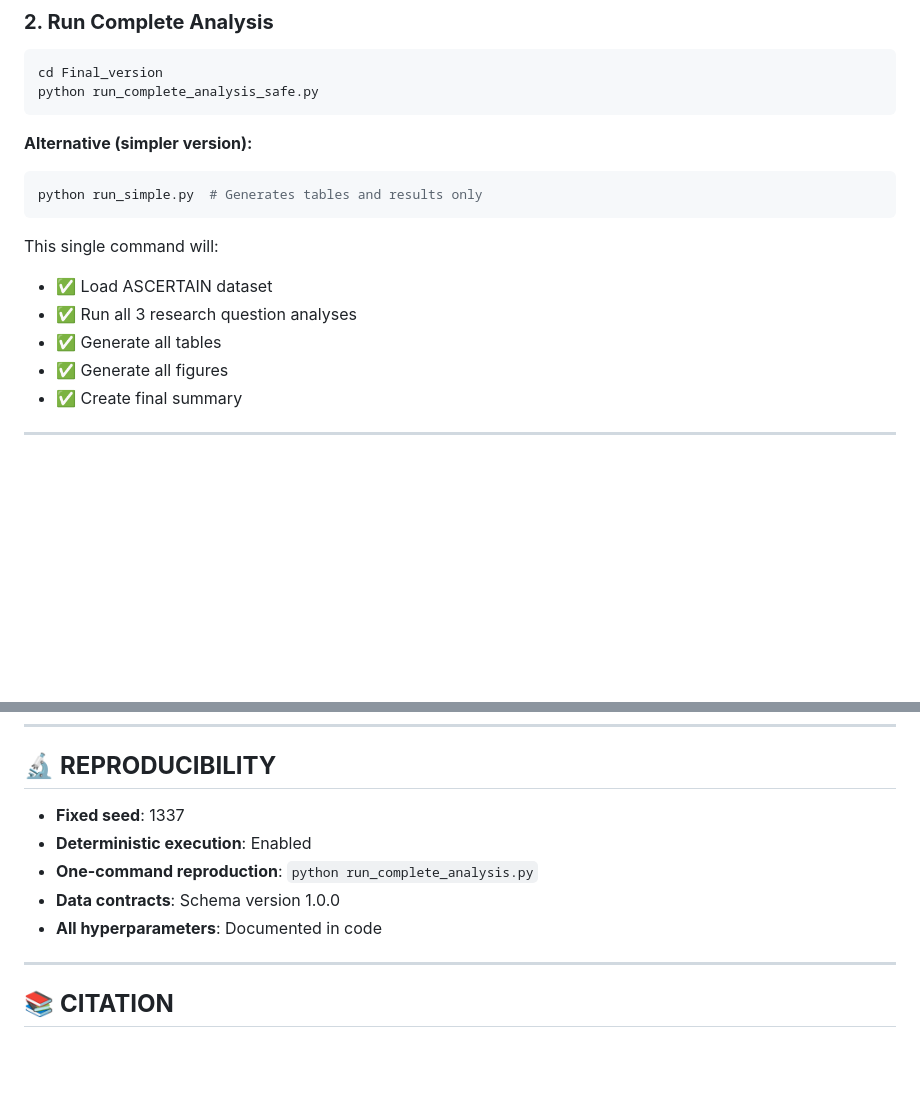
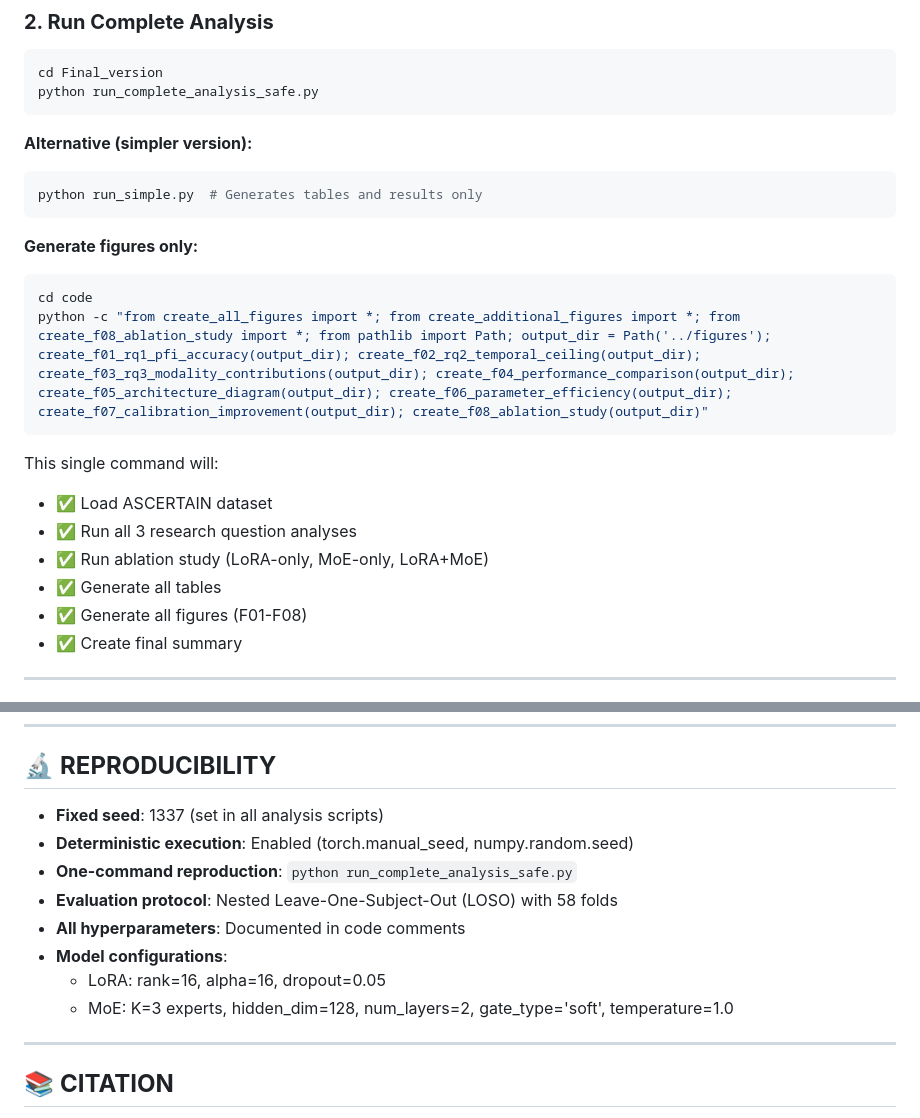
Before and after one commit to Yegi03/Computational-Fatigue-Detection, a Markdown page: README.md, 2 parts joined by grey strips. Rendered like a GitHub page; blank space fills up the shorter version.

````diff
--- a/README.md
+++ b/README.md
@@ -76,11 +85,18 @@ python run_complete_analysis_safe.py
 python run_simple.py  # Generates tables and results only
 ```
 
+**Generate figures only:**
+```bash
+cd code
+python -c "from create_all_figures import *; from create_additional_figures import *; from create_f08_ablation_study import *; from pathlib import Path; output_dir = Path('../figures'); create_f01_rq1_pfi_accuracy(output_dir); create_f02_rq2_temporal_ceiling(output_dir); create_f03_rq3_modality_contributions(output_dir); create_f04_performance_comparison(output_dir); create_f05_architecture_diagram(output_dir); create_f06_parameter_efficiency(output_dir); create_f07_calibration_improvement(output_dir); create_f08_ablation_study(output_dir)"
+```
+
 This single command will:
 - ✅ Load ASCERTAIN dataset
 - ✅ Run all 3 research question analyses
+- ✅ Run ablation study (LoRA-only, MoE-only, LoRA+MoE)
 - ✅ Generate all tables
-- ✅ Generate all figures
+- ✅ Generate all figures (F01-F08)
 - ✅ Create final summary
 
 ---
@@ -208,11 +249,14 @@ Before submission, verify:
 
 ## 🔬 **REPRODUCIBILITY**
 
-- **Fixed seed**: 1337
-- **Deterministic execution**: Enabled
-- **One-command reproduction**: `python run_complete_analysis.py`
-- **Data contracts**: Schema version 1.0.0
-- **All hyperparameters**: Documented in code
+- **Fixed seed**: 1337 (set in all analysis scripts)
+- **Deterministic execution**: Enabled (torch.manual_seed, numpy.random.seed)
+- **One-command reproduction**: `python run_complete_analysis_safe.py`
+- **Evaluation protocol**: Nested Leave-One-Subject-Out (LOSO) with 58 folds
+- **All hyperparameters**: Documented in code comments
+- **Model configurations**:
+  - LoRA: rank=16, alpha=16, dropout=0.05
+  - MoE: K=3 experts, hidden_dim=128, num_layers=2, gate_type='soft', temperature=1.0
 
 ---
 
````
Also changed, not shown: other parts of README.md (+87 -53 lines).
